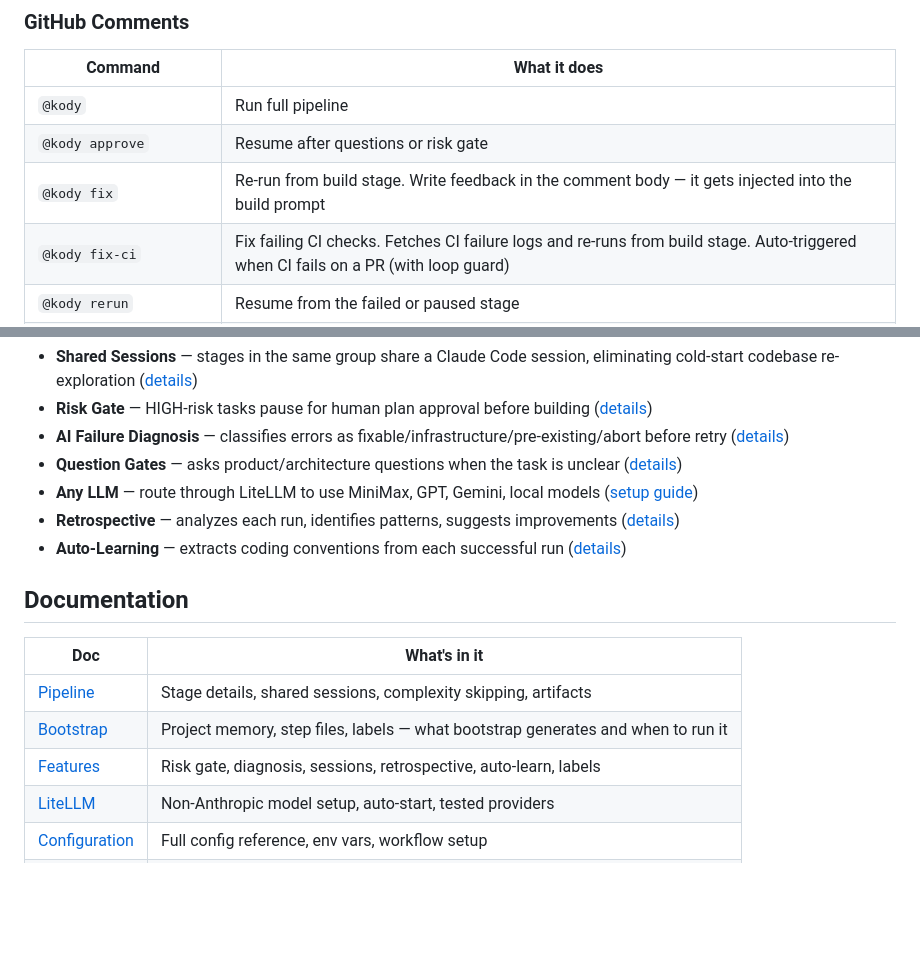
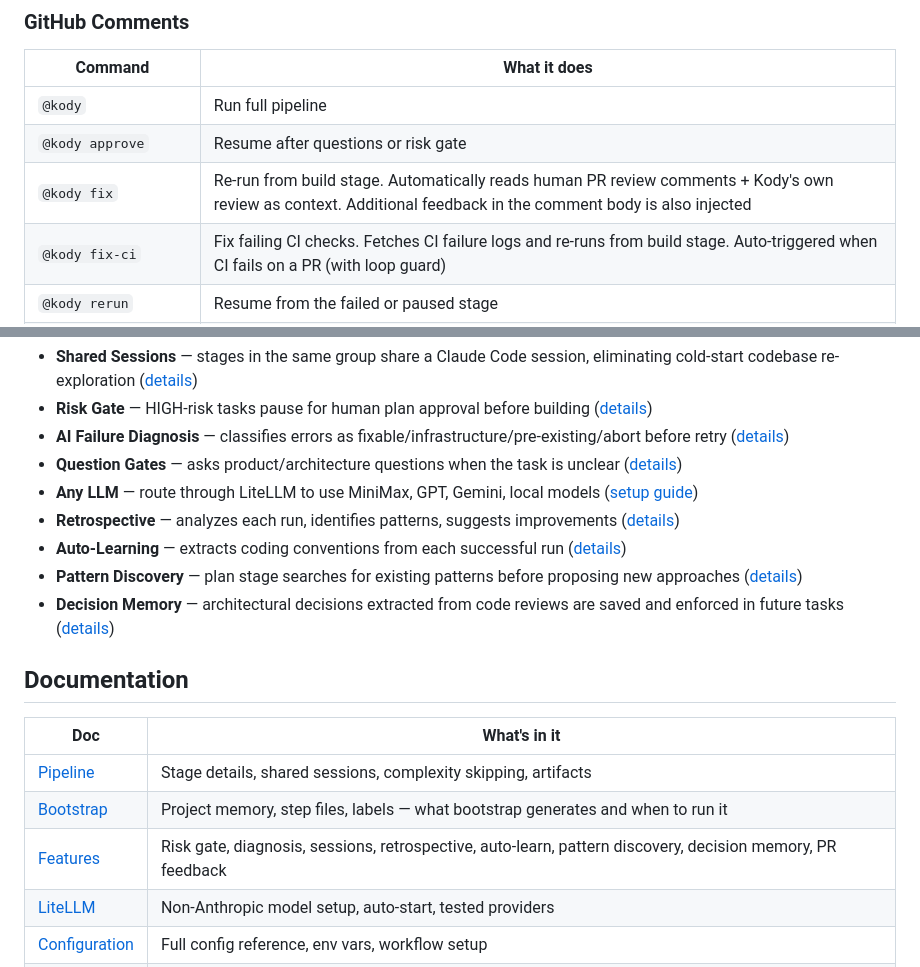
Before and after one commit to aharonyaircohen/Kody-Engine-Lite, a Markdown page: README.md, 2 parts joined by grey strips. GitHub-like rendering; blank space fills up the shorter version.

Commit message:
docs: add pattern discovery, decision memory, and PR feedback docs

```diff
--- a/README.md
+++ b/README.md
@@ -160,7 +160,7 @@ That's it. Kody auto-starts the LiteLLM proxy and loads API keys from `.env`. Fo
 |---------|-------------|
 | `@kody` | Run full pipeline |
 | `@kody approve` | Resume after questions or risk gate |
-| `@kody fix` | Re-run from build stage. Write feedback in the comment body — it gets injected into the build prompt |
+| `@kody fix` | Re-run from build stage. Automatically reads human PR review comments + Kody's own review as context. Additional feedback in the comment body is also injected |
 | `@kody fix-ci` | Fix failing CI checks. Fetches CI failure logs and re-runs from build stage. Auto-triggered when CI fails on a PR (with loop guard) |
 | `@kody rerun` | Resume from the failed or paused stage |
 | `@kody rerun --from <stage>` | Resume from a specific stage |
@@ -242,6 +242,8 @@ name: build
 - **Any LLM** — route through LiteLLM to use MiniMax, GPT, Gemini, local models ([setup guide](docs/LITELLM.md))
 - **Retrospective** — analyzes each run, identifies patterns, suggests improvements ([details](docs/FEATURES.md#retrospective-system))
 - **Auto-Learning** — extracts coding conventions from each successful run ([details](docs/FEATURES.md#auto-learning-memory))
+- **Pattern Discovery** — plan stage searches for existing patterns before proposing new approaches ([details](docs/FEATURES.md#pattern-discovery))
+- **Decision Memory** — architectural decisions extracted from code reviews are saved and enforced in future tasks ([details](docs/FEATURES.md#decision-memory))
 
 ## Documentation
 
@@ -249,7 +251,7 @@ name: build
 |-----|-------------|
 | [Pipeline](docs/PIPELINE.md) | Stage details, shared sessions, complexity skipping, artifacts |
 | [Bootstrap](docs/BOOTSTRAP.md) | Project memory, step files, labels — what bootstrap generates and when to run it |
-| [Features](docs/FEATURES.md) | Risk gate, diagnosis, sessions, retrospective, auto-learn, labels |
+| [Features](docs/FEATURES.md) | Risk gate, diagnosis, sessions, retrospective, auto-learn, pattern discovery, decision memory, PR feedback |
 | [LiteLLM](docs/LITELLM.md) | Non-Anthropic model setup, auto-start, tested providers |
 | [Configuration](docs/CONFIGURATION.md) | Full config reference, env vars, workflow setup |
 | [Comparison](docs/COMPARISON.md) | vs Copilot, Devin, Cursor, Cline, OpenHands, SWE-agent |
```
Also changed, not shown: docs/FEATURES.md (+32 -0 lines).
